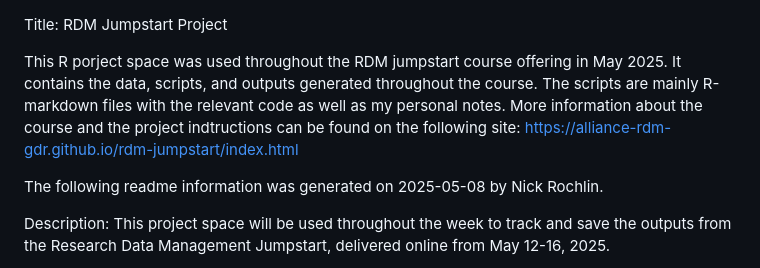
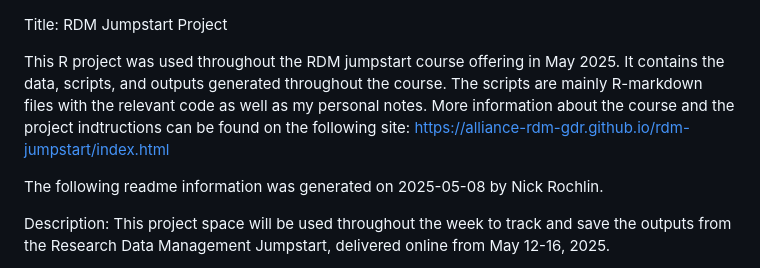
Before and after one commit to nloughl/RDM-Jump-Start-, a Markdown page: README.md, the part around the change. Drawn GitHub-style.

```diff
--- a/README.md
+++ b/README.md
@@ -1,7 +1,7 @@
 
 Title: RDM Jumpstart Project
 
-This R porject space was used throughout the RDM jumpstart course offering in May 2025. It contains the data, scripts, and outputs generated throughout the course. The scripts are mainly R-markdown files with the relevant code as well as my personal notes. More information about the course and the project indtructions can be found on the following site: https://alliance-rdm-gdr.github.io/rdm-jumpstart/index.html
+This R project was used throughout the RDM jumpstart course offering in May 2025. It contains the data, scripts, and outputs generated throughout the course. The scripts are mainly R-markdown files with the relevant code as well as my personal notes. More information about the course and the project indtructions can be found on the following site: https://alliance-rdm-gdr.github.io/rdm-jumpstart/index.html
 
 The following readme information was generated on 2025-05-08 by Nick Rochlin.
 
```
